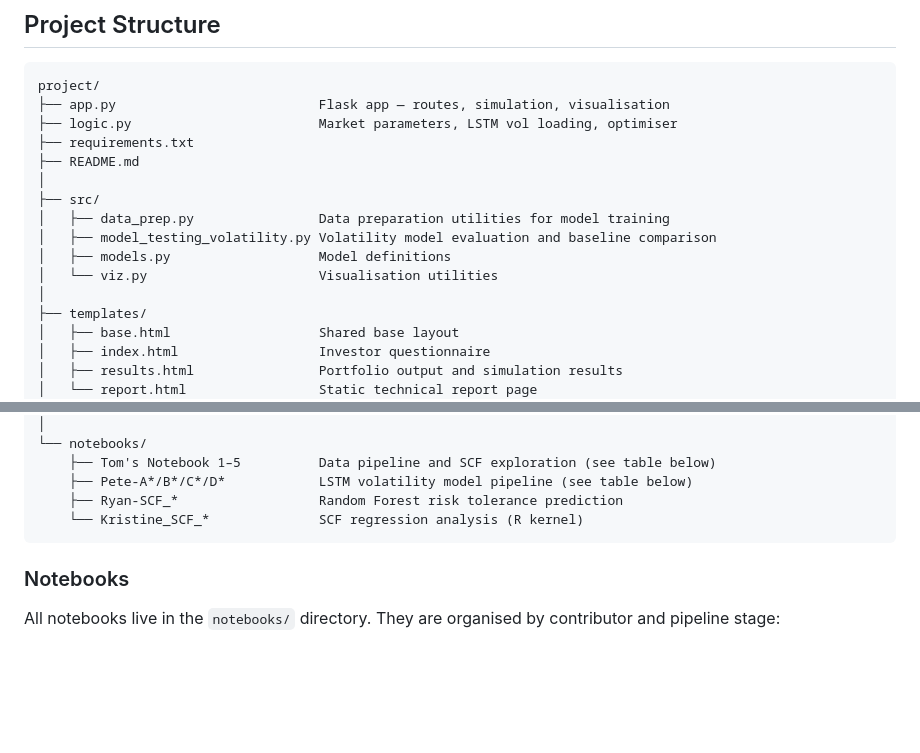
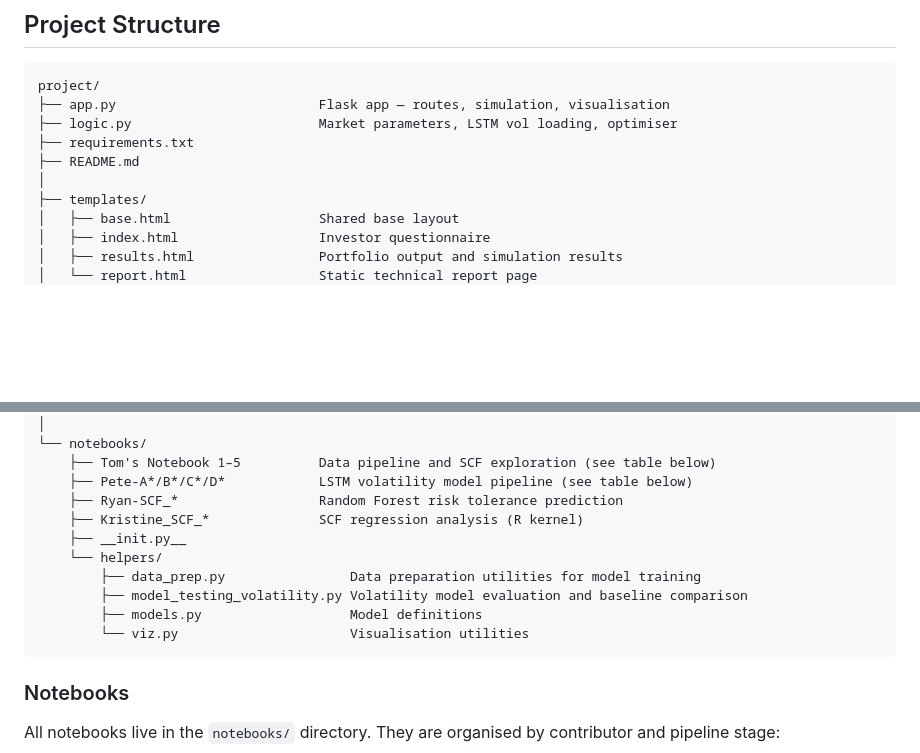
Before and after one commit to tmacpherson6/investment_advisor_dashboard_capstone, a Markdown page: README.md, 2 parts joined by grey strips. GitHub-like rendering; blank space fills up the shorter version.

Commit message:
updated README.md to reflect 'src' folder under 'notebooks' as 'helpers'

````diff
--- a/README.md
+++ b/README.md
@@ -181,12 +181,6 @@ project/
 ├── requirements.txt
 ├── README.md
 │
-├── src/
-│   ├── data_prep.py                Data preparation utilities for model training
-│   ├── model_testing_volatility.py Volatility model evaluation and baseline comparison
-│   ├── models.py                   Model definitions
-│   └── viz.py                      Visualisation utilities
-│
 ├── templates/
 │   ├── base.html                   Shared base layout
 │   ├── index.html                  Investor questionnaire
@@ -216,7 +210,13 @@ project/
     ├── Tom's Notebook 1–5          Data pipeline and SCF exploration (see table below)
     ├── Pete-A*/B*/C*/D*            LSTM volatility model pipeline (see table below)
     ├── Ryan-SCF_*                  Random Forest risk tolerance prediction
-    └── Kristine_SCF_*              SCF regression analysis (R kernel)
+    ├── Kristine_SCF_*              SCF regression analysis (R kernel)
+    ├── __init.py__
+    └── helpers/
+        ├── data_prep.py                Data preparation utilities for model training
+        ├── model_testing_volatility.py Volatility model evaluation and baseline comparison
+        ├── models.py                   Model definitions
+        └── viz.py                      Visualisation utilities
 ```
 
 ### Notebooks
````
